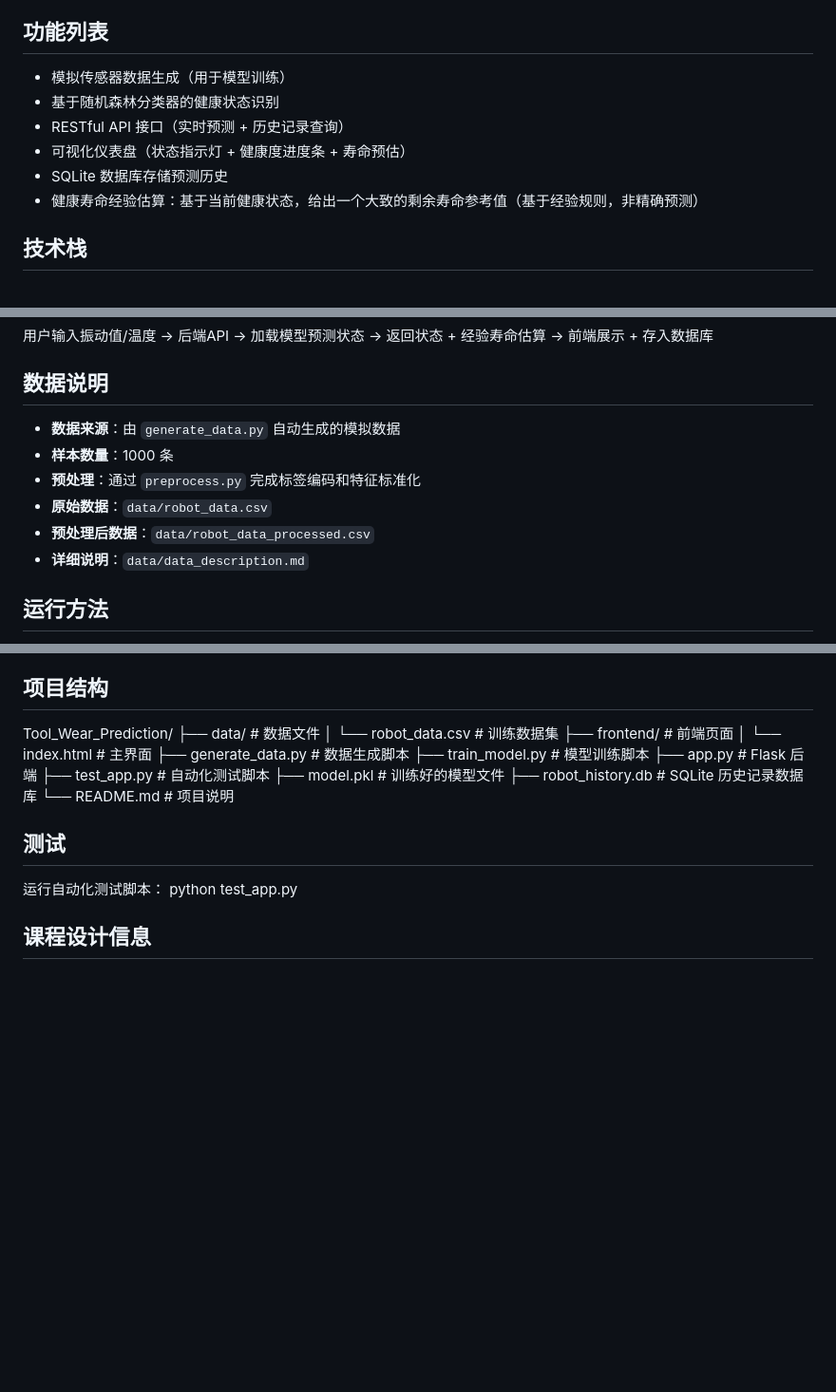
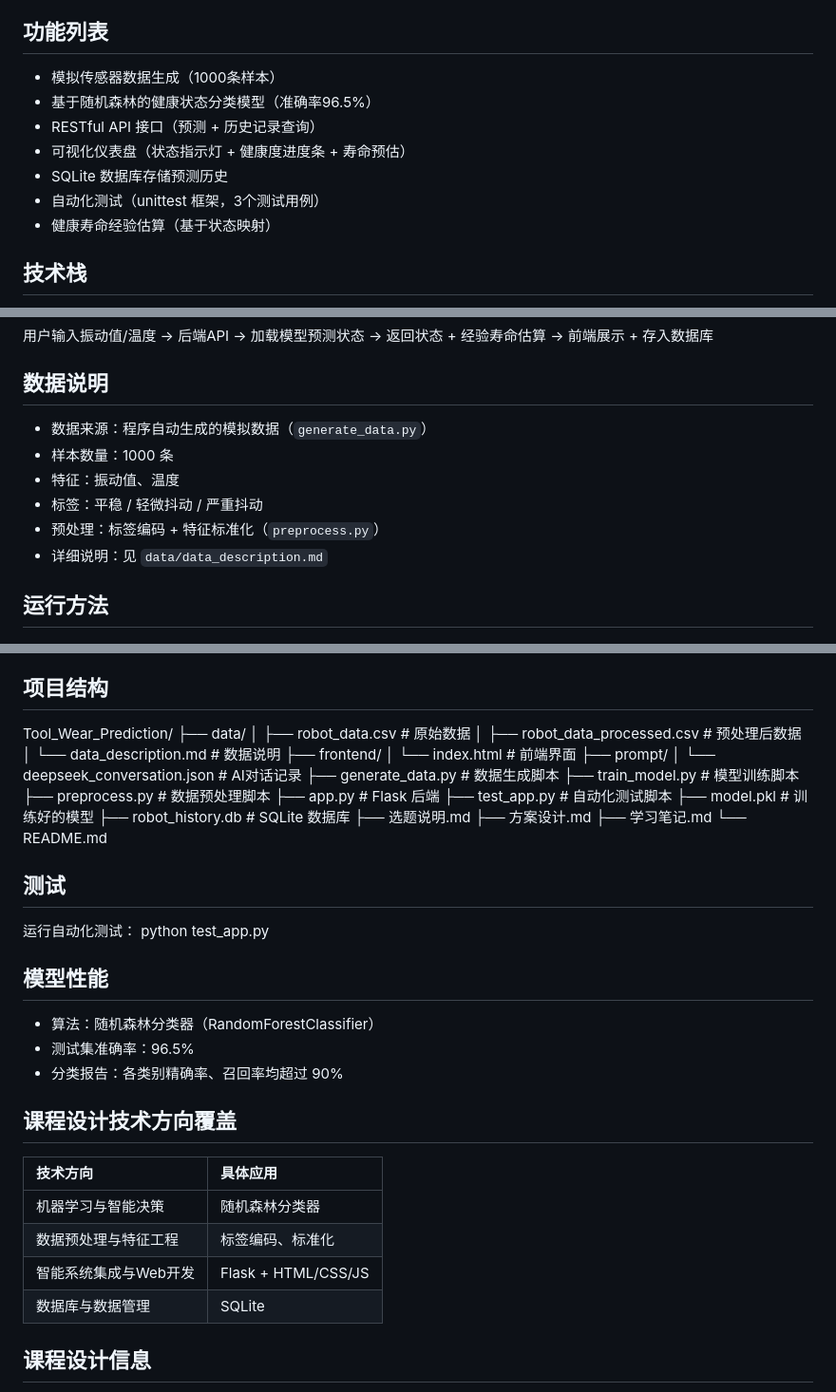
Before and after one commit to sun20241202/git, a Markdown page: README.md, 3 parts joined by grey strips. Shown at 95% size. Rendered like a GitHub page; blank space fills up the shorter version.

Commit message:
更新readme

```diff
--- a/README.md
+++ b/README.md
@@ -4,12 +4,13 @@
 本项目是一个面向工业机器人关节健康状态的智能诊断系统，通过分析振动和温度传感器数据，利用机器学习模型自动判断机器人关节的运行状态（平稳/轻微抖动/严重抖动），并提供健康寿命经验估算功能，为设备维护提供参考。
 
 ## 功能列表
-- 模拟传感器数据生成（用于模型训练）
-- 基于随机森林分类器的健康状态识别
-- RESTful API 接口（实时预测 + 历史记录查询）
+- 模拟传感器数据生成（1000条样本）
+- 基于随机森林的健康状态分类模型（准确率96.5%）
+- RESTful API 接口（预测 + 历史记录查询）
 - 可视化仪表盘（状态指示灯 + 健康度进度条 + 寿命预估）
 - SQLite 数据库存储预测历史
-- 健康寿命经验估算：基于当前健康状态，给出一个大致的剩余寿命参考值（基于经验规则，非精确预测）
+- 自动化测试（unittest 框架，3个测试用例）
+- 健康寿命经验估算（基于状态映射）
 
 ## 技术栈
 - Python 3.x
@@ -22,12 +23,12 @@
 用户输入振动值/温度 → 后端API → 加载模型预测状态 → 返回状态 + 经验寿命估算 → 前端展示 + 存入数据库
 
 ## 数据说明
-- **数据来源**：由 `generate_data.py` 自动生成的模拟数据
-- **样本数量**：1000 条
-- **预处理**：通过 `preprocess.py` 完成标签编码和特征标准化
-- **原始数据**：`data/robot_data.csv`
-- **预处理后数据**：`data/robot_data_processed.csv`
-- **详细说明**：`data/data_description.md`
+- 数据来源：程序自动生成的模拟数据（`generate_data.py`）
+- 样本数量：1000 条
+- 特征：振动值、温度
+- 标签：平稳 / 轻微抖动 / 严重抖动
+- 预处理：标签编码 + 特征标准化（`preprocess.py`）
+- 详细说明：见 `data/data_description.md`
 
 
 ## 运行方法
@@ -49,22 +50,44 @@
 
 ## 项目结构
 Tool_Wear_Prediction/
-├── data/ # 数据文件
-│ └── robot_data.csv # 训练数据集
-├── frontend/ # 前端页面
-│ └── index.html # 主界面
+├── data/
+│ ├── robot_data.csv # 原始数据
+│ ├── robot_data_processed.csv # 预处理后数据
+│ └── data_description.md # 数据说明
+├── frontend/
+│ └── index.html # 前端界面
+├── prompt/
+│ └── deepseek_conversation.json # AI对话记录
 ├── generate_data.py # 数据生成脚本
 ├── train_model.py # 模型训练脚本
+├── preprocess.py # 数据预处理脚本
 ├── app.py # Flask 后端
 ├── test_app.py # 自动化测试脚本
-├── model.pkl # 训练好的模型文件
-├── robot_history.db # SQLite 历史记录数据库
-└── README.md # 项目说明
+├── model.pkl # 训练好的模型
+├── robot_history.db # SQLite 数据库
+├── 选题说明.md
+├── 方案设计.md
+├── 学习笔记.md
+└── README.md
 
 
 ## 测试
-运行自动化测试脚本：
+运行自动化测试：
 python test_app.py
+
+## 模型性能
+- 算法：随机森林分类器（RandomForestClassifier）
+- 测试集准确率：96.5%
+- 分类报告：各类别精确率、召回率均超过 90%
+
+## 课程设计技术方向覆盖
+| 技术方向 | 具体应用 |
+| :--- | :--- |
+| 机器学习与智能决策 | 随机森林分类器 |
+| 数据预处理与特征工程 | 标签编码、标准化 |
+| 智能系统集成与Web开发 | Flask + HTML/CSS/JS |
+| 数据库与数据管理 | SQLite |
+
 
 ## 课程设计信息
 - 题目：基于振动特征分析的工业机器人关节健康状态智能诊断系统
```
